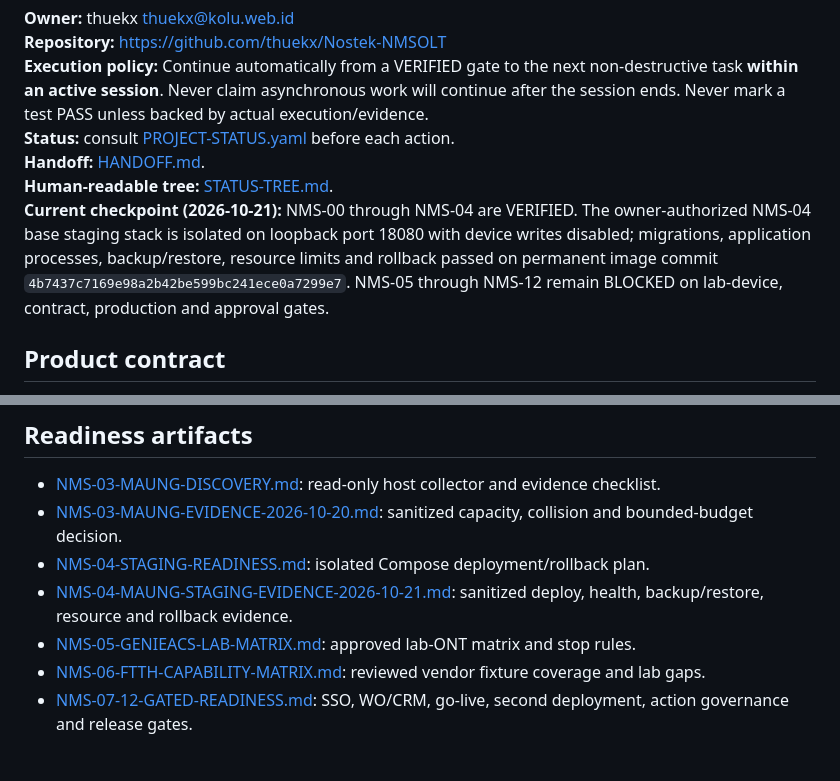
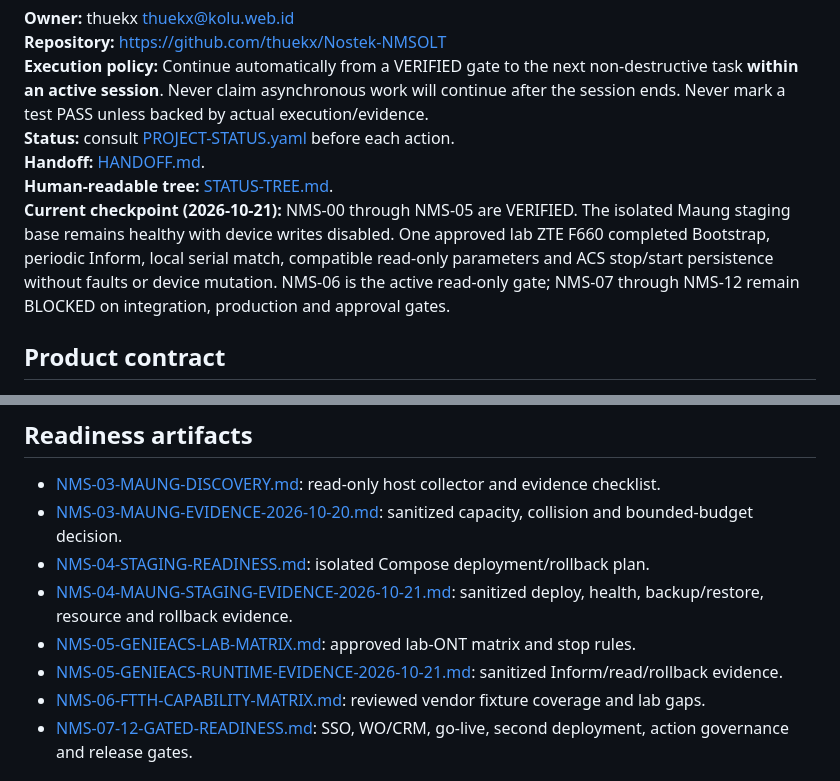
Before and after one commit to thuekx/Nostek-NMSOLT, a Markdown page: docs/nostek/ROADMAP.md, 2 parts joined by grey strips. Drawn GitHub-style.

Commit message:
docs(nms05): advance roadmap to verified runtime

```diff
--- a/docs/nostek/ROADMAP.md
+++ b/docs/nostek/ROADMAP.md
@@ -6,7 +6,7 @@
 **Status:** consult [PROJECT-STATUS.yaml](PROJECT-STATUS.yaml) before each action.
 **Handoff:** [HANDOFF.md](HANDOFF.md).
 **Human-readable tree:** [STATUS-TREE.md](STATUS-TREE.md).
-**Current checkpoint (2026-10-21):** NMS-00 through NMS-04 are VERIFIED. The owner-authorized NMS-04 base staging stack is isolated on loopback port 18080 with device writes disabled; migrations, application processes, backup/restore, resource limits and rollback passed on permanent image commit `4b7437c7169e98a2b42be599bc241ece0a7299e7`. NMS-05 through NMS-12 remain BLOCKED on lab-device, contract, production and approval gates.
+**Current checkpoint (2026-10-21):** NMS-00 through NMS-05 are VERIFIED. The isolated Maung staging base remains healthy with device writes disabled. One approved lab ZTE F660 completed Bootstrap, periodic Inform, local serial match, compatible read-only parameters and ACS stop/start persistence without faults or device mutation. NMS-06 is the active read-only gate; NMS-07 through NMS-12 remain BLOCKED on integration, production and approval gates.
 
 ## Product contract
 
@@ -59,6 +59,7 @@ Non-destructive parallel work is allowed (documentation, API design, unit tests,
 - [NMS-04-STAGING-READINESS.md](NMS-04-STAGING-READINESS.md): isolated Compose deployment/rollback plan.
 - [NMS-04-MAUNG-STAGING-EVIDENCE-2026-10-21.md](NMS-04-MAUNG-STAGING-EVIDENCE-2026-10-21.md): sanitized deploy, health, backup/restore, resource and rollback evidence.
 - [NMS-05-GENIEACS-LAB-MATRIX.md](NMS-05-GENIEACS-LAB-MATRIX.md): approved lab-ONT matrix and stop rules.
+- [NMS-05-GENIEACS-RUNTIME-EVIDENCE-2026-10-21.md](NMS-05-GENIEACS-RUNTIME-EVIDENCE-2026-10-21.md): sanitized Inform/read/rollback evidence.
 - [NMS-06-FTTH-CAPABILITY-MATRIX.md](NMS-06-FTTH-CAPABILITY-MATRIX.md): reviewed vendor fixture coverage and lab gaps.
 - [NMS-07-12-GATED-READINESS.md](NMS-07-12-GATED-READINESS.md): SSO, WO/CRM, go-live, second deployment, action governance and release gates.
 
```
